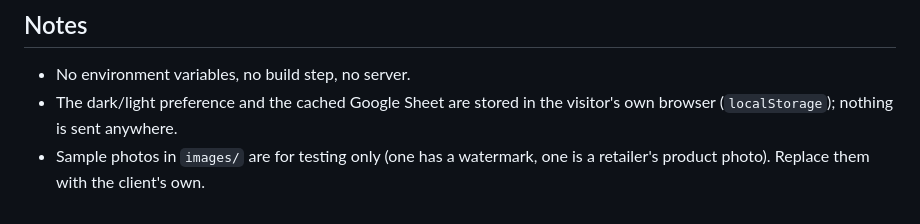
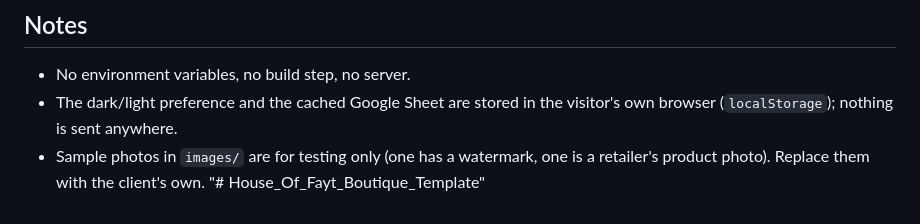
Before and after one commit to dev-ebimo/Boutique-mockup, a Markdown page: README.md, the part around the change. Rendered like a GitHub page.

```diff
--- a/README.md
+++ b/README.md
@@ -106,3 +106,4 @@ Plain static files, no build step — any static host works.
 - No environment variables, no build step, no server.
 - The dark/light preference and the cached Google Sheet are stored in the visitor's own browser (`localStorage`); nothing is sent anywhere.
 - Sample photos in `images/` are for testing only (one has a watermark, one is a retailer's product photo). Replace them with the client's own.
+"# House_Of_Fayt_Boutique_Template"
```
